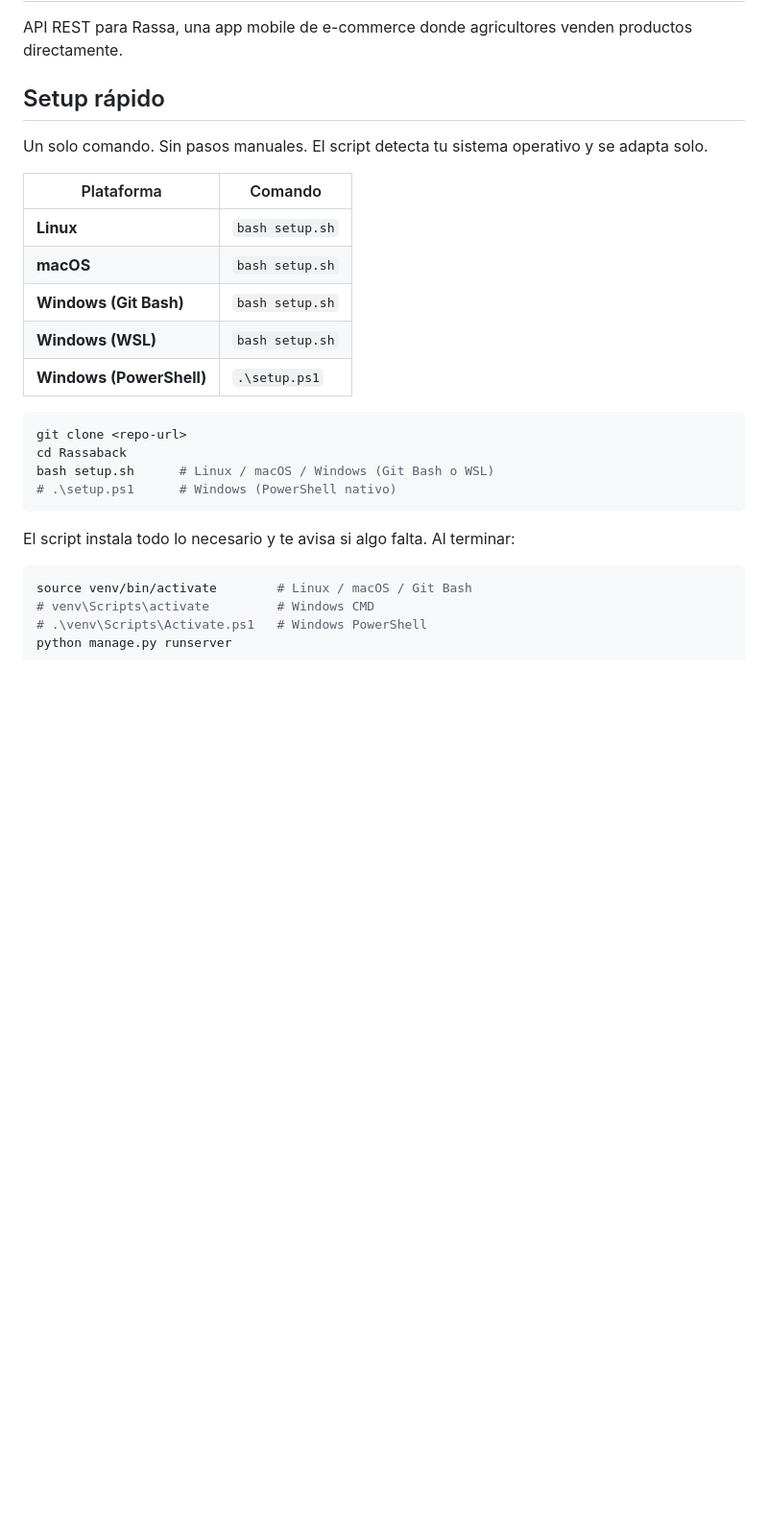
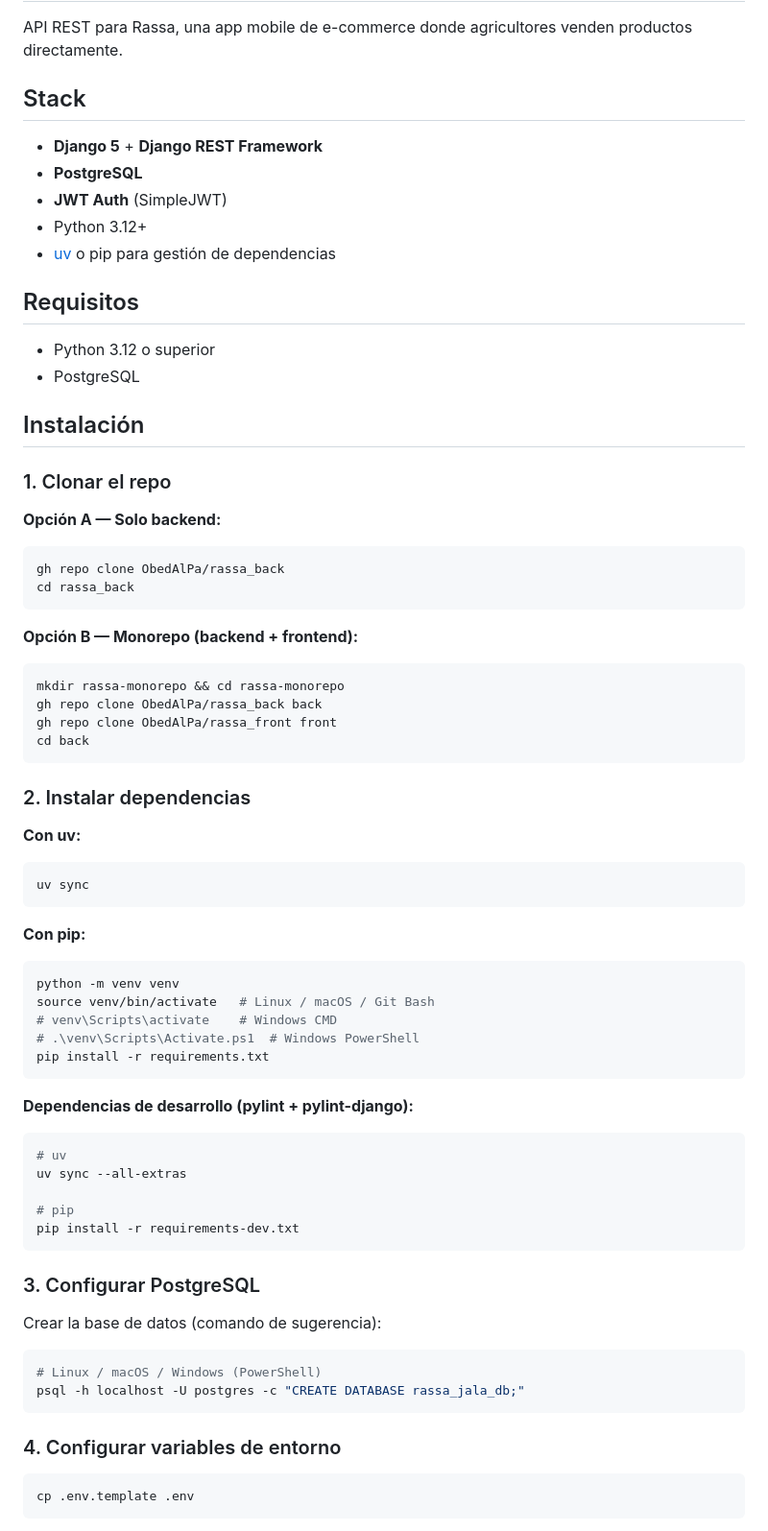
Before and after one commit to RassaJala/rassa_back, a Markdown page: README.md, the part around one of its changes. Shown at 96% size. Rendered like a GitHub page; blank space fills up the shorter version.

````diff
--- a/README.md
+++ b/README.md
@@ -2,28 +2,79 @@
 
 API REST para Rassa, una app mobile de e-commerce donde agricultores venden productos directamente.
 
-## Setup rápido
+## Stack
 
-Un solo comando. Sin pasos manuales. El script detecta tu sistema operativo y se adapta solo.
+- **Django 5** + **Django REST Framework**
+- **PostgreSQL**
+- **JWT Auth** (SimpleJWT)
+- Python 3.12+
+- [uv](https://docs.astral.sh/uv/) o pip para gestión de dependencias
 
-| Plataforma | Comando |
-|---|---|
-| **Linux** | `bash setup.sh` |
-| **macOS** | `bash setup.sh` |
-| **Windows (Git Bash)** | `bash setup.sh` |
-| **Windows (WSL)** | `bash setup.sh` |
-| **Windows (PowerShell)** | `.\setup.ps1` |
+## Requisitos
+
+- Python 3.12 o superior
+- PostgreSQL
+
+## Instalación
+
+### 1. Clonar el repo
+
+**Opción A — Solo backend:**
 
 ```bash
-git clone <repo-url>
-cd Rassaback
-bash setup.sh      # Linux / macOS / Windows (Git Bash o WSL)
-# .\setup.ps1      # Windows (PowerShell nativo)
+gh repo clone ObedAlPa/rassa_back
+cd rassa_back
 ```
 
-El script instala todo lo necesario y te avisa si algo falta. Al terminar:
+**Opción B — Monorepo (backend + frontend):**
 
 ```bash
-source venv/bin/activate        # Linux / macOS / Git Bash
-# venv\Scripts\activate         # Windows CMD
-# .\venv\Scripts\Activate.ps1   # Windows PowerShell
+mkdir rassa-monorepo && cd rassa-monorepo
+gh repo clone ObedAlPa/rassa_back back
+gh repo clone ObedAlPa/rassa_front front
+cd back
+```
+
+### 2. Instalar dependencias
+
+**Con uv:**
+
+```bash
+uv sync
+```
+
+**Con pip:**
+
+```bash
+python -m venv venv
+source venv/bin/activate   # Linux / macOS / Git Bash
+# venv\Scripts\activate    # Windows CMD
+# .\venv\Scripts\Activate.ps1  # Windows PowerShell
+pip install -r requirements.txt
+```
+
+**Dependencias de desarrollo (pylint + pylint-django):**
+
+```bash
+# uv
+uv sync --all-extras
+
+# pip
+pip install -r requirements-dev.txt
+```
+
+### 3. Configurar PostgreSQL
+
+Crear la base de datos (comando de sugerencia):
+
+```bash
+# Linux / macOS / Windows (PowerShell)
+psql -h localhost -U postgres -c "CREATE DATABASE rassa_jala_db;"
+```
+
+### 4. Configurar variables de entorno
+
+```bash
+cp .env.template .env
+```
+
````
Also changed, not shown: other parts of README.md (+88 -81 lines).
